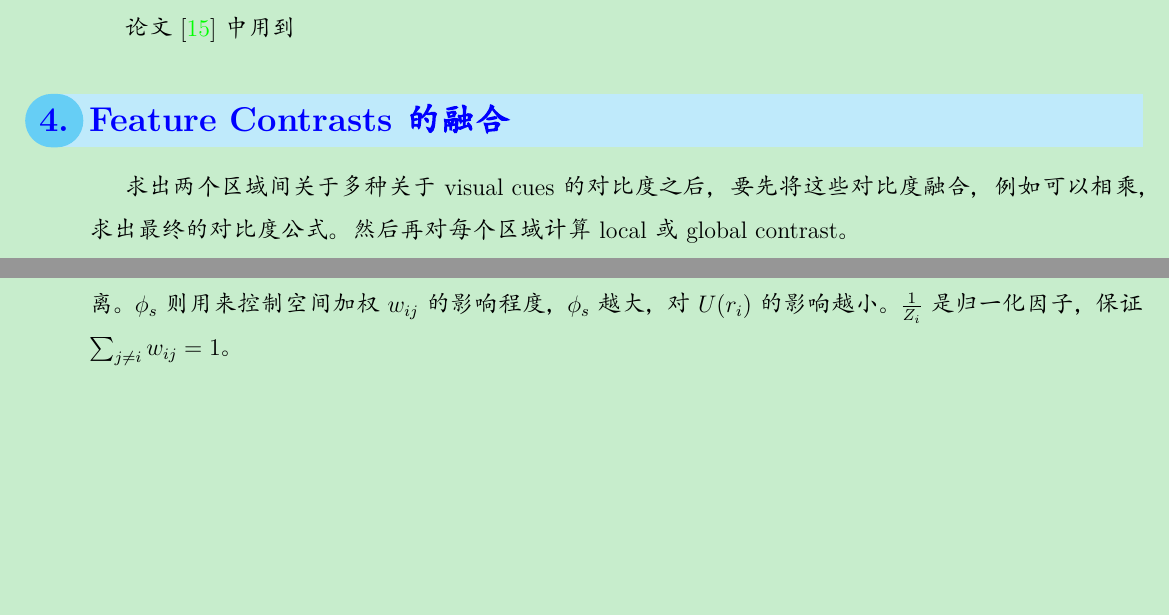
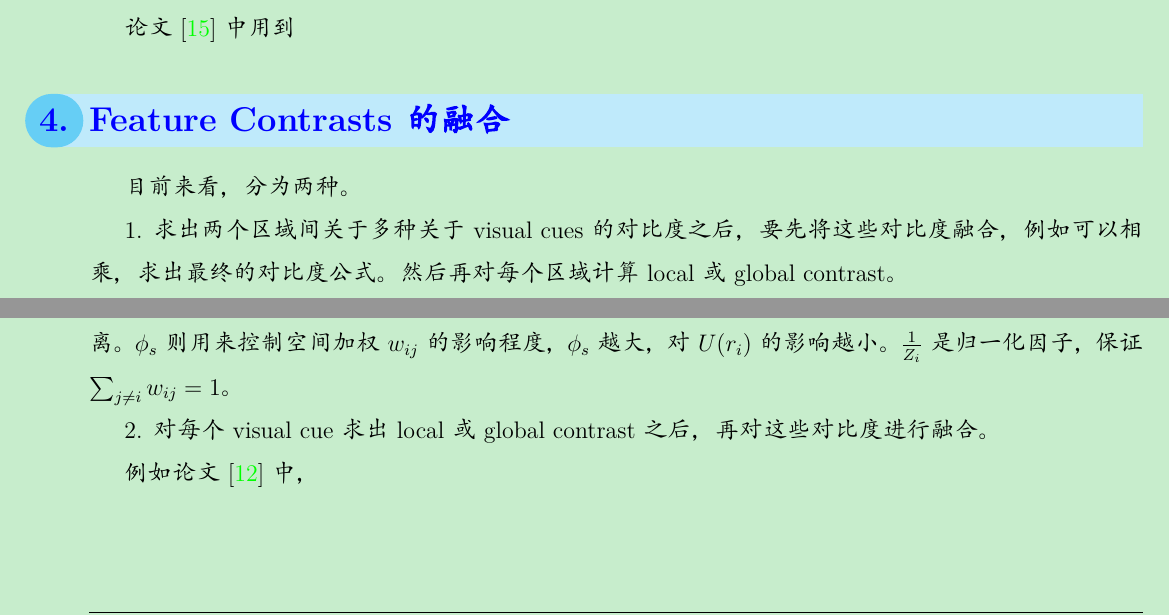
Before and after one commit to zhuyafei/Features, a LaTeX document (features.tex): two parts of page 11 of 15, joined at a grey line, cut so that both start at the same text. The pictures show the PDF file features.pdf that the author committed with the source.

Commit message:
Update features.tex

```diff
--- a/features.tex
+++ b/features.tex
@@ -460,7 +460,9 @@ H(r_i) = \sum_{p=1}^{n_{c, i}}f(c_{p, i})\cdot log_2f(c_{p, i})
 
 \section{Feature Contrasts的融合}
 
-求出两个区域间关于多种关于visual cues的对比度之后，要先将这些对比度融合，例如可以相乘，求出最终的对比度公式。然后再对每个区域计算local或global contrast。
+目前来看，分为两种。
+
+1. 求出两个区域间关于多种关于visual cues的对比度之后，要先将这些对比度融合，例如可以相乘，求出最终的对比度公式。然后再对每个区域计算local或global contrast。
 
 论文~\cite{zhu2014tag}中，两个区域$r_i$、$r_j$间的最终的对比度定义如下：
 \begin{align}
@@ -475,6 +477,9 @@ w_{ij} = \frac{1}{Z_i}\cdot exp[-\sigma_s^2 \cdot D_s(r_i, r_j)]
 \end{align}
 其中，$\phi_j$是指区域$r_j$内的像素个数，即区域$r_j$的大小。$D_s(r_i, r_j)$表示区域$r_i$和$r_j$之间的空间距离。$\phi_s$则用来控制空间加权$w_{ij}$的影响程度，$\phi_s$越大，对$U(r_i)$的影响越小。$\frac{1}{Z_i}$是归一化因子，保证$\sum_{j \ne i}w_{ij} = 1$。
 
+2. 对每个visual cue求出local或global contrast之后，再对这些对比度进行融合。
+
+例如论文~\cite{yan2013hierarchical}中，
 
 \section{Priors}
 
```
Also changed, not shown: features.pdf.
